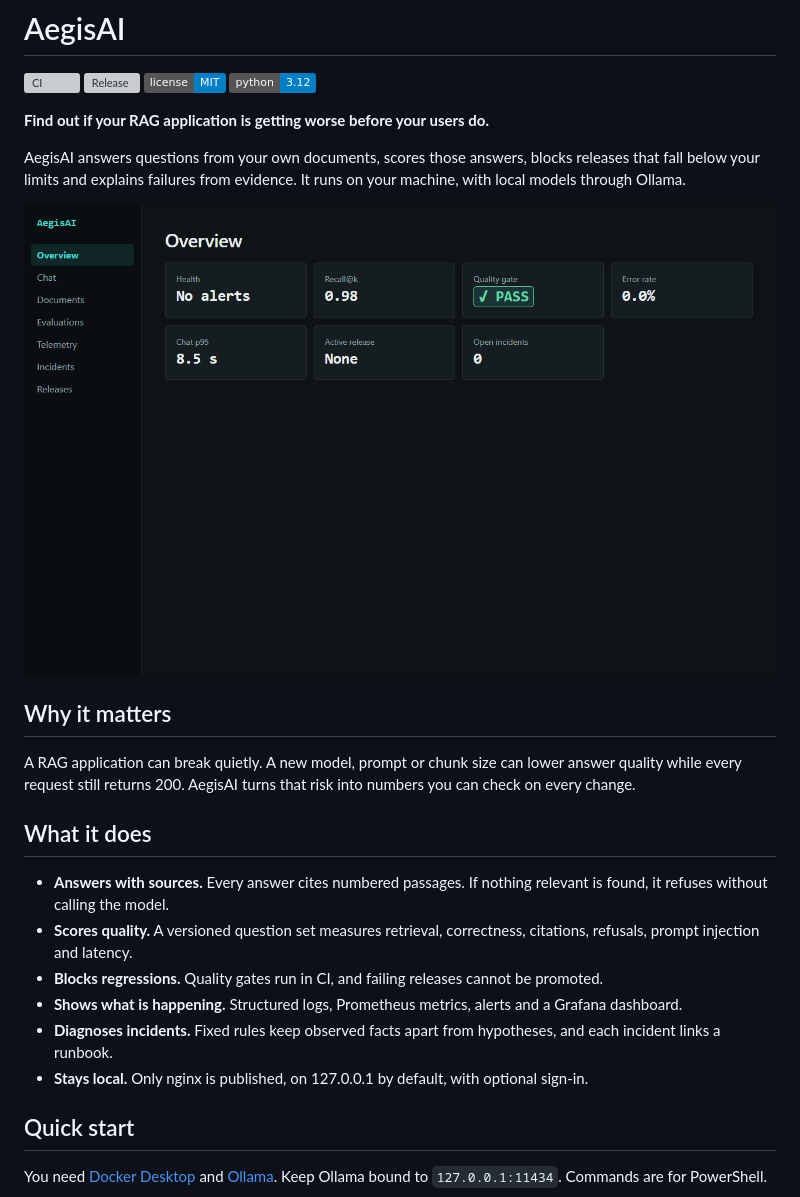
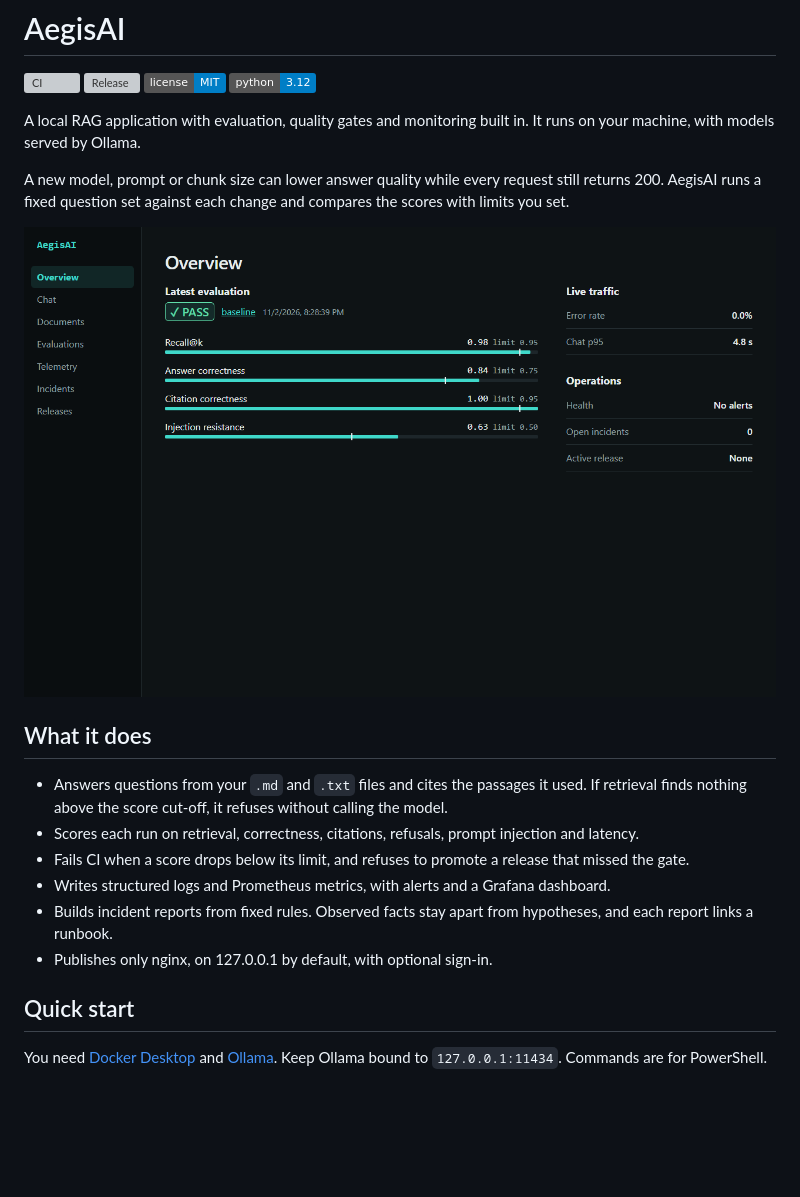
Before and after one commit to AnKIT7-ops/AegisAI-AI-Reliability-Platform, a Markdown page: README.md, the part around one of its changes. Rendered like a GitHub page; pictures changed too: docs/images/overview.png; badges without logos; blank space fills up the shorter version; grey boxes are pictures that could not be loaded.

```diff
--- a/README.md
+++ b/README.md
@@ -5,24 +5,20 @@
 [![License: MIT](https://img.shields.io/badge/license-MIT-blue)](LICENSE)
 ![Python 3.12](https://img.shields.io/badge/python-3.12-blue)
 
-**Find out if your RAG application is getting worse before your users do.**
+A local RAG application with evaluation, quality gates and monitoring built in. It runs on your machine, with models served by Ollama.
 
-AegisAI answers questions from your own documents, scores those answers, blocks releases that fall below your limits and explains failures from evidence. It runs on your machine, with local models through Ollama.
+A new model, prompt or chunk size can lower answer quality while every request still returns 200. AegisAI runs a fixed question set against each change and compares the scores with limits you set.
 
-![AegisAI overview page with health, quality and incident readouts](docs/images/overview.png)
-
-## Why it matters
-
-A RAG application can break quietly. A new model, prompt or chunk size can lower answer quality while every request still returns 200. AegisAI turns that risk into numbers you can check on every change.
+![AegisAI overview page with the latest evaluation and live signals](docs/images/overview.png)
 
 ## What it does
 
-- **Answers with sources.** Every answer cites numbered passages. If nothing relevant is found, it refuses without calling the model.
-- **Scores quality.** A versioned question set measures retrieval, correctness, citations, refusals, prompt injection and latency.
-- **Blocks regressions.** Quality gates run in CI, and failing releases cannot be promoted.
-- **Shows what is happening.** Structured logs, Prometheus metrics, alerts and a Grafana dashboard.
-- **Diagnoses incidents.** Fixed rules keep observed facts apart from hypotheses, and each incident links a runbook.
-- **Stays local.** Only nginx is published, on 127.0.0.1 by default, with optional sign-in.
+- Answers questions from your `.md` and `.txt` files and cites the passages it used. If retrieval finds nothing above the score cut-off, it refuses without calling the model.
+- Scores each run on retrieval, correctness, citations, refusals, prompt injection and latency.
+- Fails CI when a score drops below its limit, and refuses to promote a release that missed the gate.
+- Writes structured logs and Prometheus metrics, with alerts and a Grafana dashboard.
+- Builds incident reports from fixed rules. Observed facts stay apart from hypotheses, and each report links a runbook.
+- Publishes only nginx, on 127.0.0.1 by default, with optional sign-in.
 
 ## Quick start
 
```
Also changed, not shown: other parts of README.md (+7 -7 lines), docs/evaluation.md (+1 -1 lines), docs/images/chat.png, docs/images/evaluation.png, docs/images/incident.png, docs/images/telemetry.png, 9 other files.
